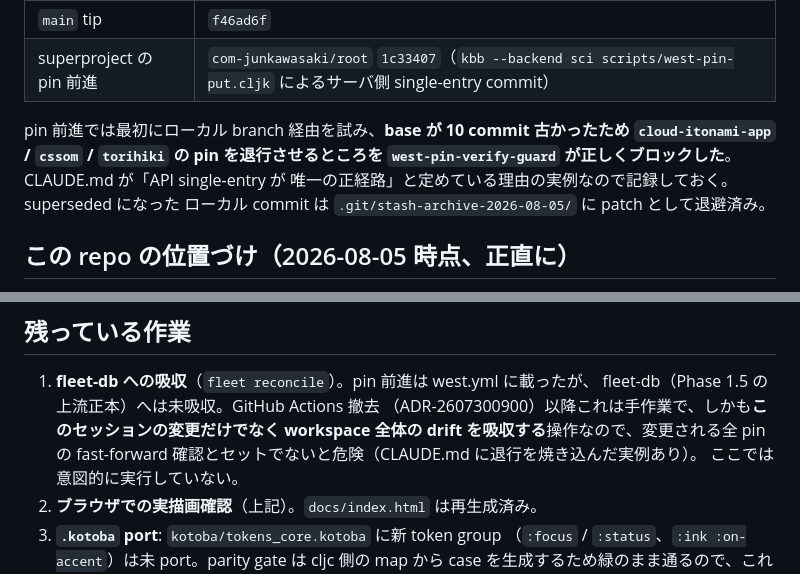
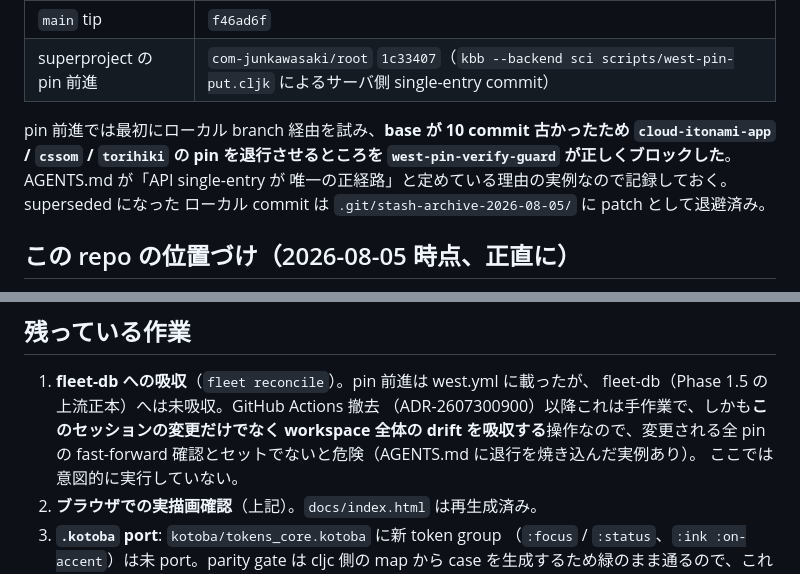
Before and after one commit to kotoba-lang/liquid-glass-ui, a Markdown page: docs/adr/0004-dads-derived-component-maturity.md, 2 parts joined by grey strips. Drawn GitHub-style.

Commit message:
docs: consolidate CLAUDE.md into AGENTS.md (#16)
Remove CLAUDE.md, fold its content into AGENTS.md, and update
references to point at AGENTS.md.

Co-authored-by: Claude Sonnet 5.5 <noreply@anthropic.com>

```diff
--- a/docs/adr/0004-dads-derived-component-maturity.md
+++ b/docs/adr/0004-dads-derived-component-maturity.md
@@ -147,7 +147,7 @@ markup と CSS data は 80 tests / 916 assertions と上記 mutation で担保
 
 pin 前進では最初にローカル branch 経由を試み、**base が 10 commit 古かったため
 `cloud-itonami-app` / `cssom` / `torihiki` の pin を退行させるところを
-`west-pin-verify-guard` が正しくブロックした**。CLAUDE.md が「API single-entry が
+`west-pin-verify-guard` が正しくブロックした**。AGENTS.md が「API single-entry が
 唯一の正経路」と定めている理由の実例なので記録しておく。superseded になった
 ローカル commit は `.git/stash-archive-2026-08-05/` に patch として退避済み。
 
@@ -173,7 +173,7 @@ form label という**実害のある欠陥**である。加えて contract を
    fleet-db（Phase 1.5 の上流正本）へは未吸収。GitHub Actions 撤去
    （ADR-2607300900）以降これは手作業で、しかも**このセッションの変更だけでなく
    workspace 全体の drift を吸収する**操作なので、変更される全 pin の
-   fast-forward 確認とセットでないと危険（CLAUDE.md に退行を焼き込んだ実例あり）。
+   fast-forward 確認とセットでないと危険（AGENTS.md に退行を焼き込んだ実例あり）。
    ここでは意図的に実行していない。
 2. **ブラウザでの実描画確認**（上記）。`docs/index.html` は再生成済み。
 3. **`.kotoba` port**: `kotoba/tokens_core.kotoba` に新 token group
```
